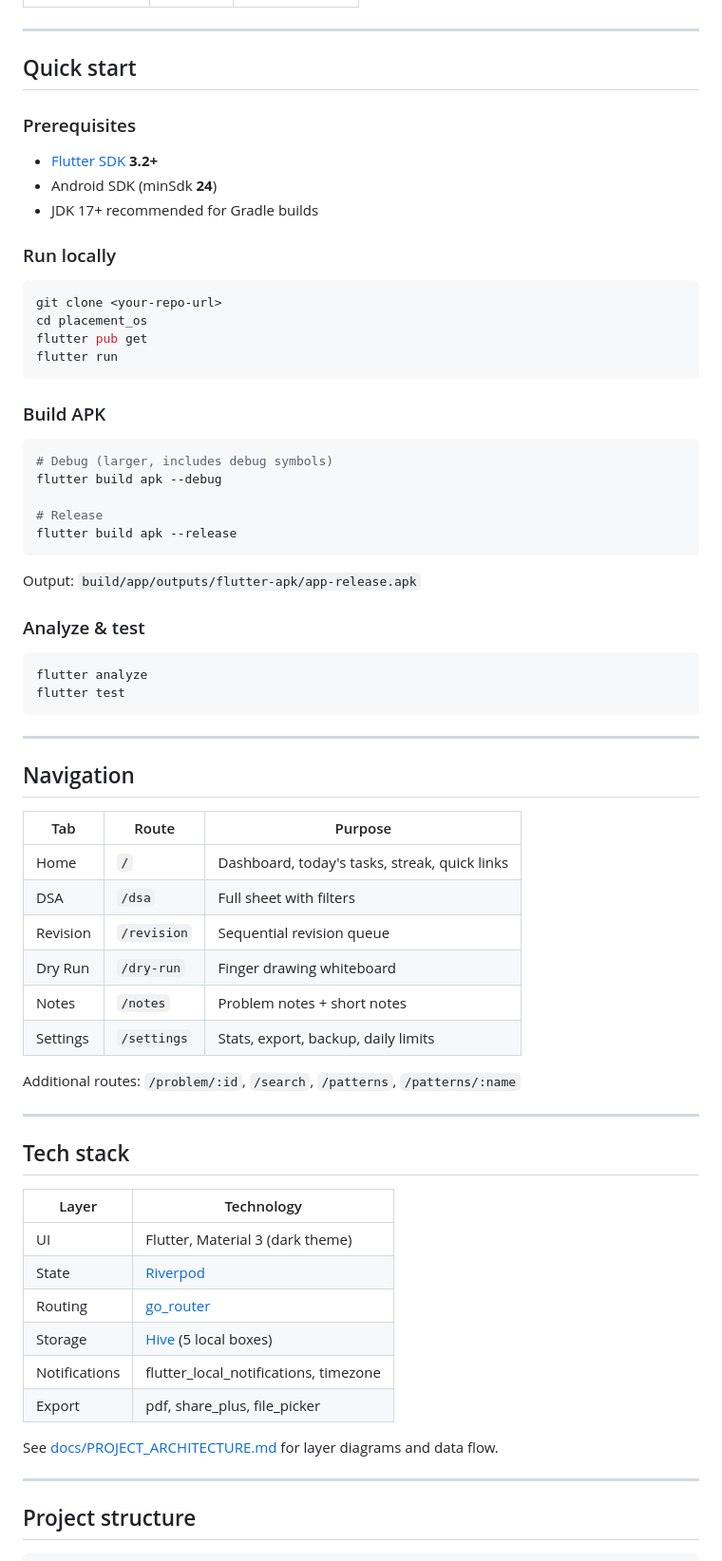
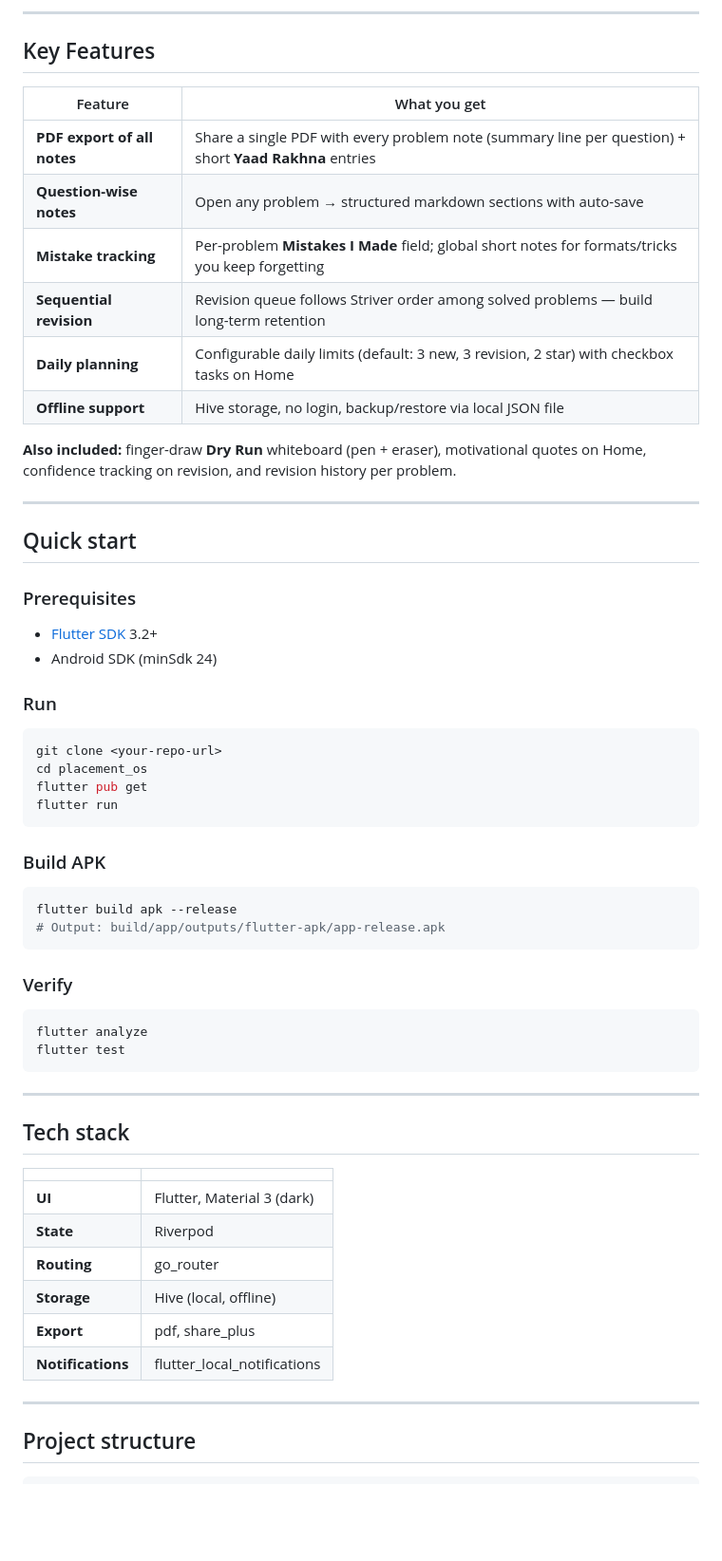
Before and after one commit to LEKHRAJYADAV8190/DSA-HELPER, a Markdown page: placement_os/README.md, the part around one of its changes. Shown at 95% size. Rendered like a GitHub page; blank space fills up the shorter version.

````diff
--- a/placement_os/README.md
+++ b/placement_os/README.md
@@ -49,3 +71,17 @@ _Add these before publishing to GitHub (see [docs/SCREENSHOTS.md](docs/SCREENSHO
+---
+
+## Key Features
+
+| Feature | What you get |
+| --- | --- |
+| **PDF export of all notes** | Share a single PDF with every problem note (summary line per question) + short **Yaad Rakhna** entries |
+| **Question-wise notes** | Open any problem → structured markdown sections with auto-save |
+| **Mistake tracking** | Per-problem **Mistakes I Made** field; global short notes for formats/tricks you keep forgetting |
+| **Sequential revision** | Revision queue follows Striver order among solved problems — build long-term retention |
+| **Daily planning** | Configurable daily limits (default: 3 new, 3 revision, 2 star) with checkbox tasks on Home |
+| **Offline support** | Hive storage, no login, backup/restore via local JSON file |
+
+**Also included:** finger-draw **Dry Run** whiteboard (pen + eraser), motivational quotes on Home, confidence tracking on revision, and revision history per problem.
 
 ---
 
@@ -53,11 +89,10 @@ _Add these before publishing to GitHub (see [docs/SCREENSHOTS.md](docs/SCREENSHO
 
 ### Prerequisites
 
-- [Flutter SDK](https://docs.flutter.dev/get-started/install) **3.2+**
-- Android SDK (minSdk **24**)
-- JDK 17+ recommended for Gradle builds
+- [Flutter SDK](https://docs.flutter.dev/get-started/install) 3.2+
+- Android SDK (minSdk 24)
 
-### Run locally
+### Run
 
 ```bash
 git clone <your-repo-url>
@@ -69,16 +104,11 @@ flutter run
 ### Build APK
 
 ```bash
-# Debug (larger, includes debug symbols)
-flutter build apk --debug
-
-# Release
 flutter build apk --release
+# Output: build/app/outputs/flutter-apk/app-release.apk
 ```
 
-Output: `build/app/outputs/flutter-apk/app-release.apk`
-
-### Analyze & test
+### Verify
 
 ```bash
 flutter analyze
@@ -87,33 +117,16 @@ flutter test
 
 ---
 
-## Navigation
-
-| Tab | Route | Purpose |
-|-----|-------|---------|
-| Home | `/` | Dashboard, today's tasks, streak, quick links |
-| DSA | `/dsa` | Full sheet with filters |
-| Revision | `/revision` | Sequential revision queue |
-| Dry Run | `/dry-run` | Finger drawing whiteboard |
-| Notes | `/notes` | Problem notes + short notes |
-| Settings | `/settings` | Stats, export, backup, daily limits |
-
-Additional routes: `/problem/:id`, `/search`, `/patterns`, `/patterns/:name`
-
----
-
 ## Tech stack
 
-| Layer | Technology |
-|-------|------------|
-| UI | Flutter, Material 3 (dark theme) |
-| State | [Riverpod](https://riverpod.dev) |
-| Routing | [go_router](https://pub.dev/packages/go_router) |
-| Storage | [Hive](https://docs.hivedb.dev) (5 local boxes) |
-| Notifications | flutter_local_notifications, timezone |
-| Export | pdf, share_plus, file_picker |
-
-See [docs/PROJECT_ARCHITECTURE.md](docs/PROJECT_ARCHITECTURE.md) for layer diagrams and data flow.
+| | |
+| --- | --- |
+| **UI** | Flutter, Material 3 (dark) |
+| **State** | Riverpod |
+| **Routing** | go_router |
+| **Storage** | Hive (local, offline) |
+| **Export** | pdf, share_plus |
+| **Notifications** | flutter_local_notifications |
 
 ---
 
````
Also changed, not shown: other parts of placement_os/README.md (+94 -128 lines).
